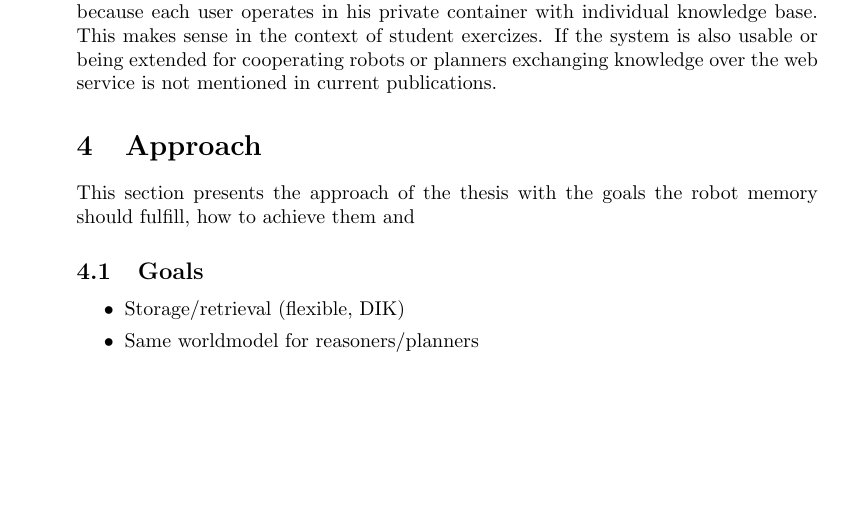
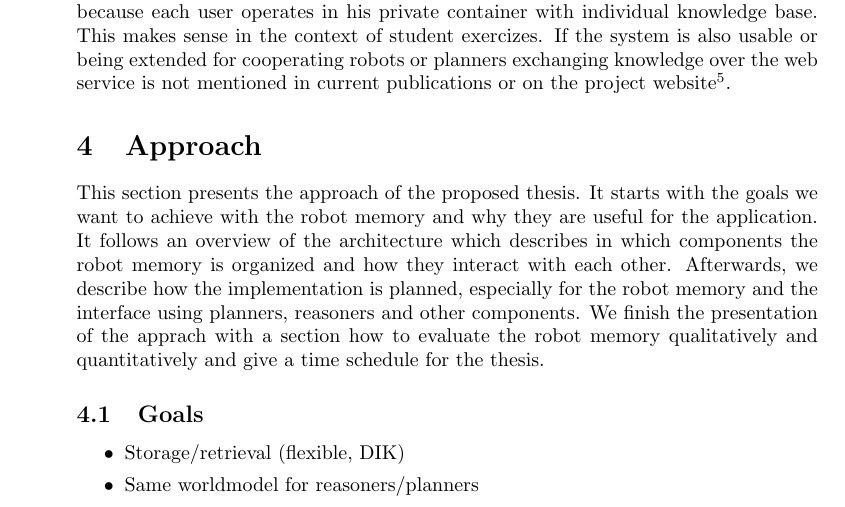
Before and after one commit to zwilling/masterthesis-proposal-robot-memory, a LaTeX document (proposal/proposal.tex): part of page 11 of 14, cut so that both start at the same text, the shorter picture padded with empty space. Compiled offline with pdfLaTeX.

Commit message:
approach: introduction/overview

```diff
--- a/proposal/proposal.tex
+++ b/proposal/proposal.tex
@@ -781,12 +781,22 @@ each user operates in his private container with individual knowledge
 base. This makes sense in the context of student exercizes. If the
 system is also usable or being extended for cooperating robots or
 planners exchanging knowledge over the web service is not mentioned in
-current publications.
+current publications or on the project
+website\footnote{\url{http://www.open-ease.org/}}.
 
 
 \section{Approach}
 \label{sec:approach}
-This section presents the approach of the thesis with the goals the robot memory should fulfill, how to achieve them and
+This section presents the approach of the proposed thesis. It starts
+with the goals we want to achieve with the robot memory and why they
+are useful for the application. It follows an overview of the
+architecture which describes in which components the robot memory is
+organized and how they interact with each other. Afterwards, we
+describe how the implementation is planned, especially for the robot
+memory and the interface using planners, reasoners and other
+components. We finish the presentation of the apprach with a section
+how to evaluate the robot memory qualitatively and quantitatively and
+give a time schedule for the thesis.
 
 \subsection{Goals}
 \label{sec:goals}
```
Also changed, not shown: proposal/proposal.tex (4 more changed lines).
